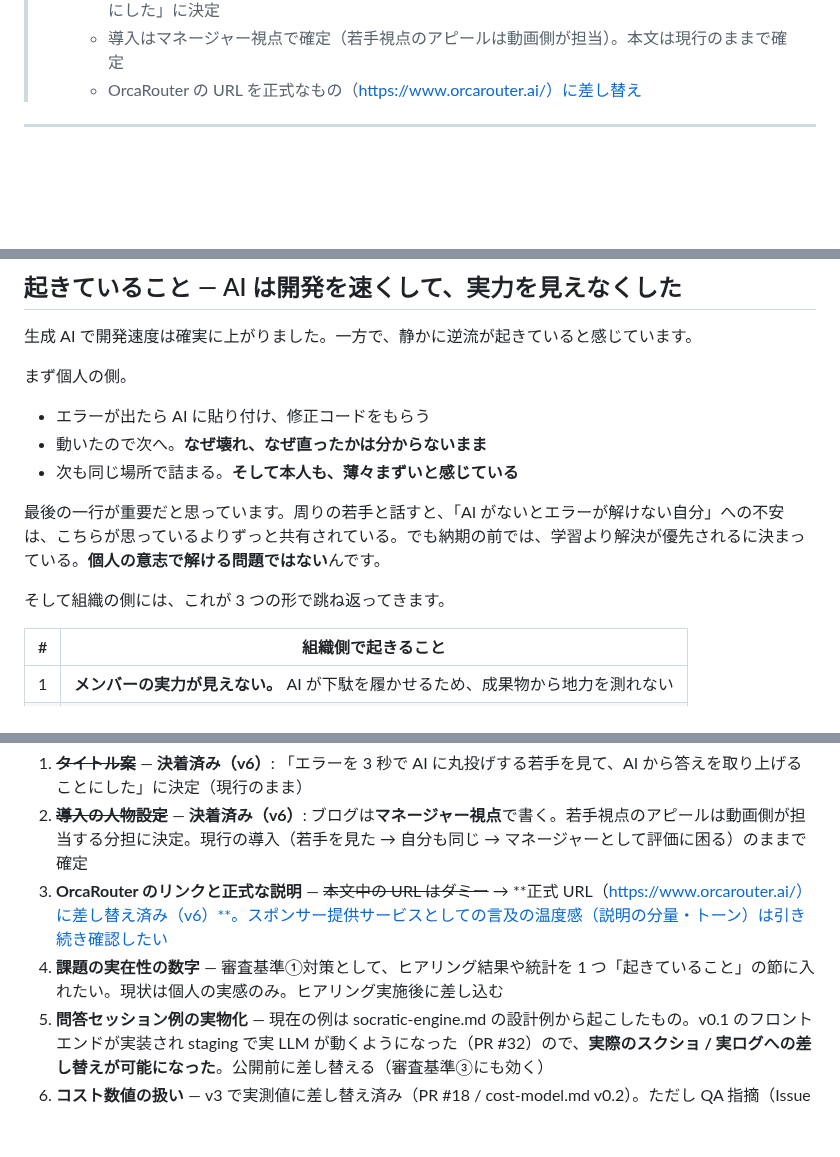
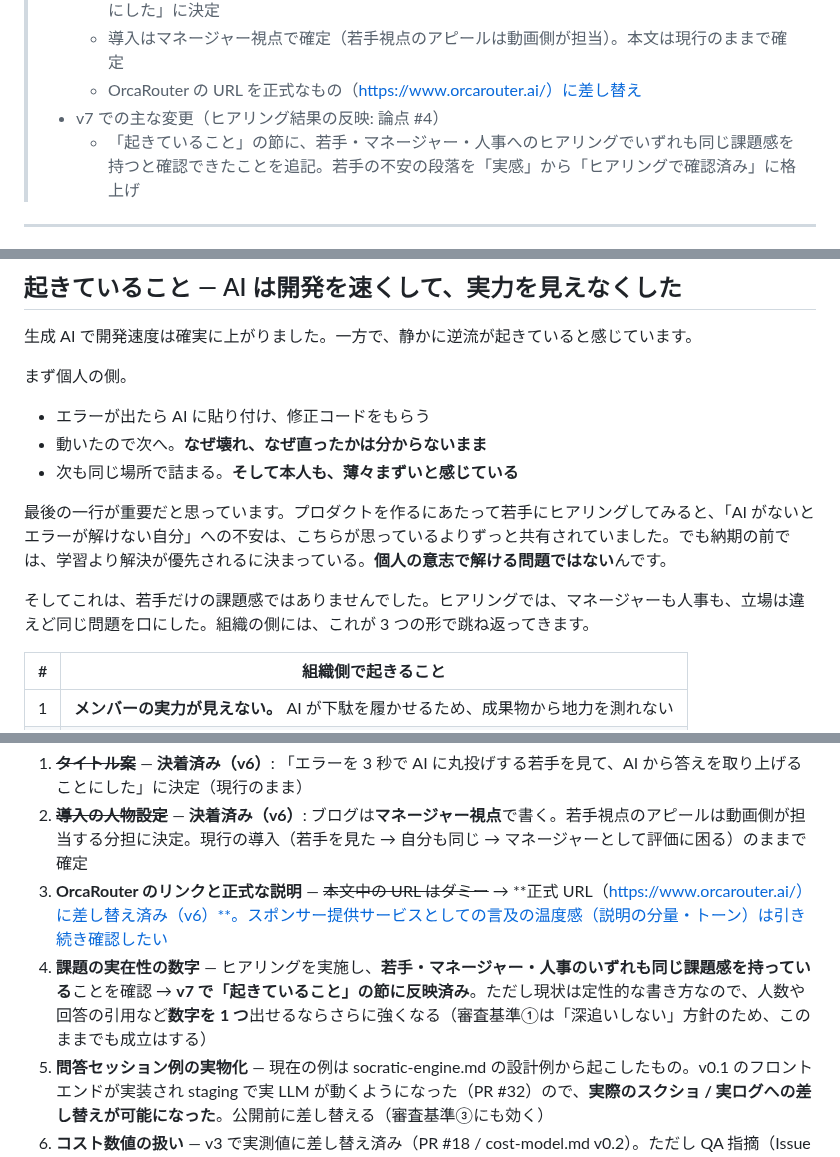
Before and after one commit to junichikatsu/SocraMetry, a Markdown page: docs/blog/qiita-draft.md, 3 parts joined by grey strips. Rendered like a GitHub page; blank space fills up the shorter version.

Commit message:
docs: ブログたたき台v7 — ヒアリング結果を「起きていること」に反映 (#34)
- 若手の不安の段落を「実感」から「ヒアリングで確認済み」に格上げ
- 若手・マネージャー・人事のいずれも同じ課題感を持つことを組織側の表の導入に追記
- 論点 #4 を反映済みに更新（数字を1つ出せるとさらに強い、と残す）

Co-Authored-By: Claude Fable 5 <noreply@anthropic.com>

```diff
--- a/docs/blog/qiita-draft.md
+++ b/docs/blog/qiita-draft.md
@@ -34,6 +34,8 @@
 >   - タイトルは現行案「エラーを 3 秒で AI に丸投げする若手を見て、AI から答えを取り上げることにした」に決定
 >   - 導入はマネージャー視点で確定（若手視点のアピールは動画側が担当）。本文は現行のままで確定
 >   - OrcaRouter の URL を正式なもの（https://www.orcarouter.ai/）に差し替え
+> - v7 での主な変更（ヒアリング結果の反映: 論点 #4）
+>   - 「起きていること」の節に、若手・マネージャー・人事へのヒアリングでいずれも同じ課題感を持つと確認できたことを追記。若手の不安の段落を「実感」から「ヒアリングで確認済み」に格上げ
 
 ---
 
@@ -73,9 +75,9 @@ AI に貼る。
 - 動いたので次へ。**なぜ壊れ、なぜ直ったかは分からないまま**
 - 次も同じ場所で詰まる。**そして本人も、薄々まずいと感じている**
 
-最後の一行が重要だと思っています。周りの若手と話すと、「AI がないとエラーが解けない自分」への不安は、こちらが思っているよりずっと共有されている。でも納期の前では、学習より解決が優先されるに決まっている。**個人の意志で解ける問題ではない**んです。
+最後の一行が重要だと思っています。プロダクトを作るにあたって若手にヒアリングしてみると、「AI がないとエラーが解けない自分」への不安は、こちらが思っているよりずっと共有されていました。でも納期の前では、学習より解決が優先されるに決まっている。**個人の意志で解ける問題ではない**んです。
 
-そして組織の側には、これが 3 つの形で跳ね返ってきます。
+そしてこれは、若手だけの課題感ではありませんでした。ヒアリングでは、マネージャーも人事も、立場は違えど同じ問題を口にした。組織の側には、これが 3 つの形で跳ね返ってきます。
 
 | # | 組織側で起きること |
 |---|---|
@@ -367,7 +369,7 @@ SocraMetry は、AI から答えを取り上げることで、AI 時代に見え
 1. ~~**タイトル案**~~ — **決着済み（v6）**: 「エラーを 3 秒で AI に丸投げする若手を見て、AI から答えを取り上げることにした」に決定（現行のまま）
 2. ~~**導入の人物設定**~~ — **決着済み（v6）**: ブログは**マネージャー視点**で書く。若手視点のアピールは動画側が担当する分担に決定。現行の導入（若手を見た → 自分も同じ → マネージャーとして評価に困る）のままで確定
 3. **OrcaRouter のリンクと正式な説明** — ~~本文中の URL はダミー~~ → **正式 URL（https://www.orcarouter.ai/）に差し替え済み（v6）**。スポンサー提供サービスとしての言及の温度感（説明の分量・トーン）は引き続き確認したい
-4. **課題の実在性の数字** — 審査基準①対策として、ヒアリング結果や統計を 1 つ「起きていること」の節に入れたい。現状は個人の実感のみ。ヒアリング実施後に差し込む
+4. **課題の実在性の数字** — ヒアリングを実施し、**若手・マネージャー・人事のいずれも同じ課題感を持っている**ことを確認 → **v7 で「起きていること」の節に反映済み**。ただし現状は定性的な書き方なので、人数や回答の引用など**数字を 1 つ**出せるならさらに強くなる（審査基準①は「深追いしない」方針のため、このままでも成立はする）
 5. **問答セッション例の実物化** — 現在の例は socratic-engine.md の設計例から起こしたもの。v0.1 のフロントエンドが実装され staging で実 LLM が動くようになった（PR #32）ので、**実際のスクショ / 実ログへの差し替えが可能になった**。公開前に差し替える（審査基準③にも効く）
 6. **コスト数値の扱い** — v3 で実測値に差し替え済み（PR #18 / cost-model.md v0.2）。ただし QA 指摘（Issue #29）に未決着があり、公開前に数字を締め直す必要がある: ①**サンプルは 3 セッション**で、詰まった場合の帯は未計測 ②為替換算が 150 円 / 165 円で混在（P-01〜P-03） ③**OrcaRouter の実請求はアプリ側推定の約半分だった**（P-10。真実は請求側 — 安くなる方向だが、記事の数字は請求ベースで確定させたい）
 7. **公開タイミングとタグ** — タグ案: `ポエム` `AI` `LLM` `個人開発`（`OrcaRouter` タグがあれば追加）。ハッカソンより前に出すか後に出すか
```
